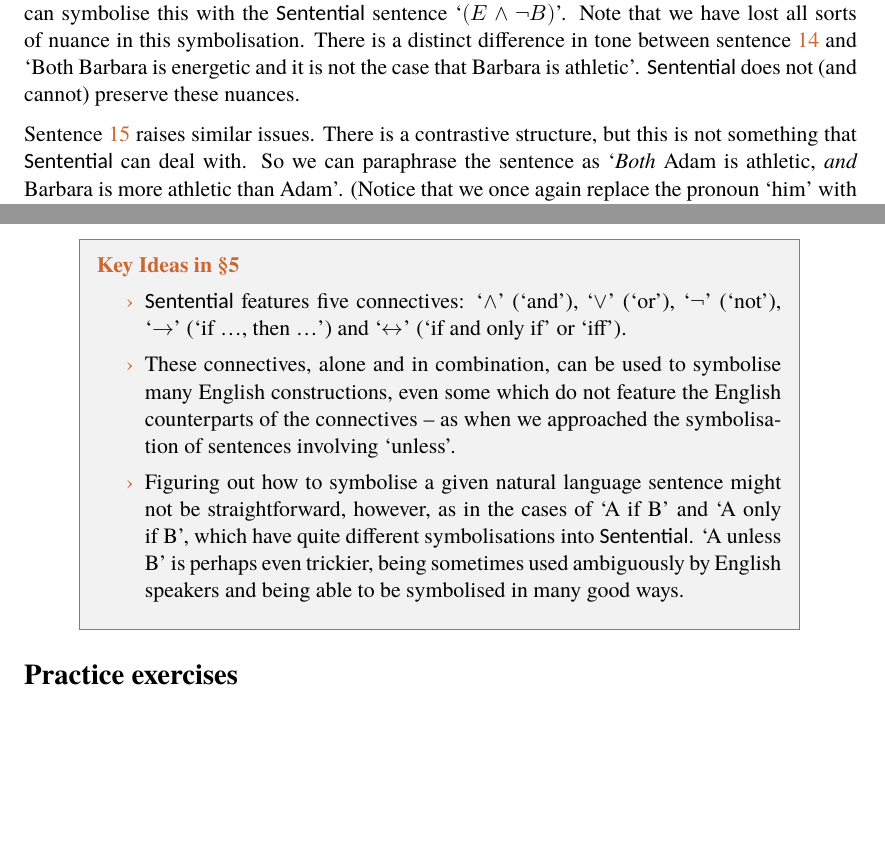
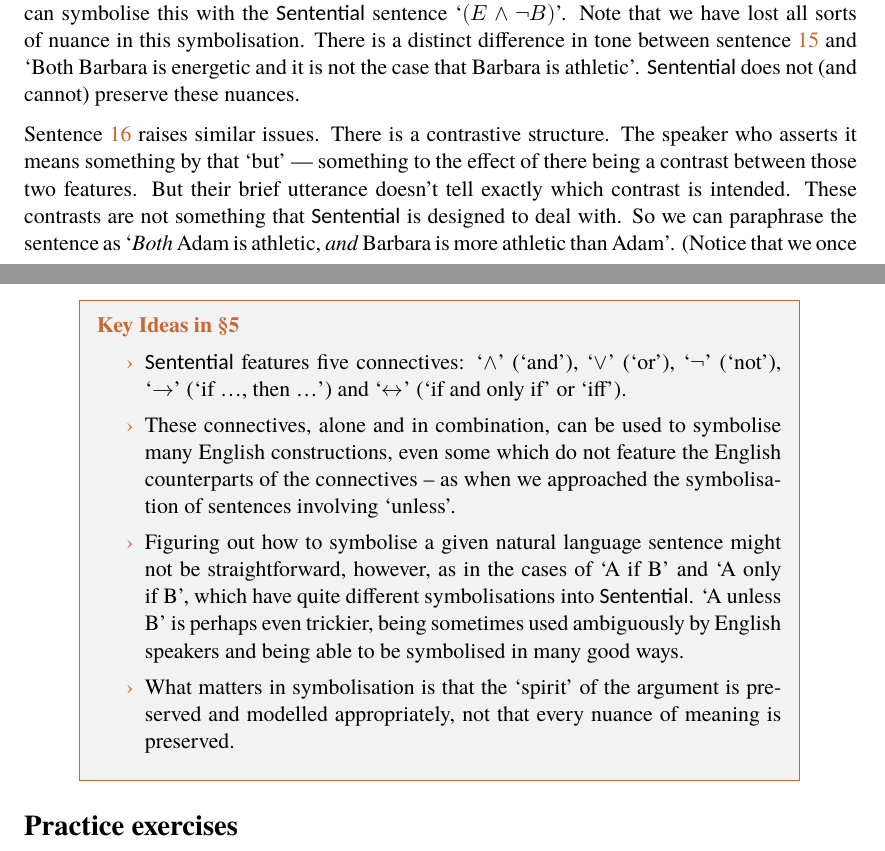
Before and after one commit to antonyeagle/forallx-adl, a LaTeX thesis (forallx-adl.tex, which reads forallx-adl-tfl.tex): two parts of pages 43 and 49 of 297, joined at a grey line, cut so that both start at the same text, the shorter picture padded with empty space. Compiled offline with XeLaTeX; a missing font is replaced by an installed copy or a similar font.

Commit message:
tweaks polishing §5

```diff
--- a/forallx-adl-tfl.tex
+++ b/forallx-adl-tfl.tex
@@ -311,7 +311,7 @@ Sentence \ref{and5} says one thing about two different subjects. It says of both
 
 Sentence \ref{and6} is slightly more complicated. The word `although' sets up a contrast between the first part of the sentence and the second part. Nevertheless, the sentence tells us both that Barbara is energetic and that she is not athletic. In order to make each of the conjuncts an atomic sentence, we need to replace `she' with `Barbara'. So we can paraphrase sentence \ref{and6} as, `\emph{Both} Barbara is energetic, \emph{and} Barbara is not athletic'. The second conjunct contains a negation, so we paraphrase further: `\emph{Both} Barbara is energetic \emph{and} \emph{it is not the case that} Barbara is athletic'. And now we can symbolise this with the \TFL\ sentence `$(E\eand\enot B)$'. Note that we have lost all sorts of nuance in this symbolisation. There is a distinct difference in tone between sentence \ref{and6} and `Both Barbara is energetic and it is not the case that Barbara is athletic'. \TFL\ does not (and cannot) preserve these nuances.
 
-Sentence \ref{and7} raises similar issues. There is a contrastive structure, but this is not something that \TFL\ can deal with. So we can paraphrase the sentence as `\emph{Both} Adam is athletic, \emph{and} Barbara is more athletic than Adam'. (Notice that we once again replace the pronoun `him' with `Adam'.) How should we deal with the second conjunct? We already have the sentence letter `$A$', which is being used to symbolise `Adam is athletic', and the sentence `$B$' which is being used to symbolise `Barbara is athletic'; but neither of these concerns their relative `athleticity'. So, to to symbolise the entire sentence, we need a new sentence letter. Let the \TFL\ sentence `$R$' symbolise the English sentence `Barbara is more athletic than Adam'. Now we can symbolise sentence \ref{and7} by `$(A \eand R)$'.
+Sentence \ref{and7} raises similar issues. There is a contrastive structure.  The speaker who asserts it means something by that ‘but’ — something to the effect of there being a contrast between those two features. But their brief utterance doesn’t tell exactly which contrast is intended. These contrasts are not something that \TFL\ is designed to deal with. So we can paraphrase the sentence as `\emph{Both} Adam is athletic, \emph{and} Barbara is more athletic than Adam'. (Notice that we once again replace the pronoun `him' with `Adam'.) How should we deal with the second conjunct? We already have the sentence letter `$A$', which is being used to symbolise `Adam is athletic', and the sentence `$B$' which is being used to symbolise `Barbara is athletic'; but neither of these concerns their relative `athleticity'. So, to to symbolise the entire sentence, we need a new sentence letter. Let the \TFL\ sentence `$R$' symbolise the English sentence `Barbara is more athletic than Adam'. Now we can symbolise sentence \ref{and7} by `$(A \eand R)$'.
 	\factoidbox{
 		A sentence can be symbolised as $(\meta{A}\eand\meta{B})$ if it can be paraphrased in English as `Both …, and …', or as `…, but …', or as `although …, …'.
 	}
@@ -464,6 +464,7 @@ We should not take `unless' to always have the stronger biconditional form. Cons
 	\item \TFL\ features five connectives: `$\eand$' (`and'), `$\eor$' (`or'), `$\enot$' (`not'), `$\eif$' (`if …, then …') and `$\eiff$' (`if and only if' or `iff').
 	\item These connectives, alone and in combination, can be used to symbolise many English constructions, even some which do not feature the English counterparts of the connectives – as when we approached the symbolisation of sentences involving `unless'.
 	\item Figuring out how to symbolise a given natural language sentence might not be straightforward, however, as in the cases of `A if B' and `A only if B', which have quite different symbolisations into \TFL. `A unless B' is perhaps even trickier, being sometimes used ambiguously by English speakers and being able to be symbolised in many good ways.
+	\item What matters in symbolisation is that the `spirit' of the argument is preserved and modelled appropriately, not that every nuance of meaning is preserved.
 }
 
 
```
Also changed, not shown: forallx-adl.pdf, readme.md, forallx-adl-tfl.tex (4 more changed lines).
